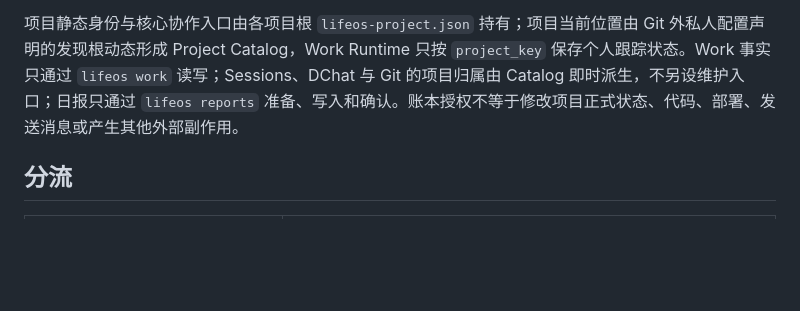
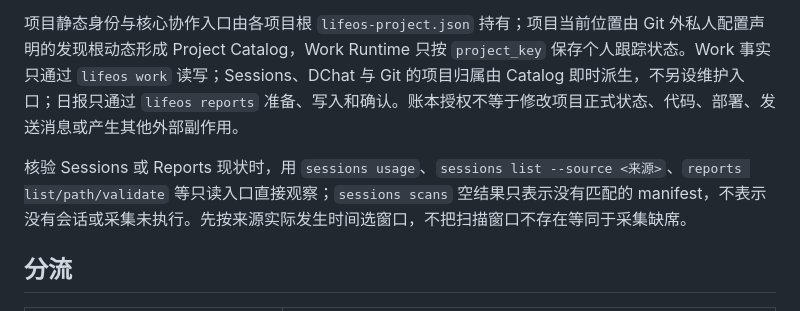
Before and after one commit to amonliu1024/lifeos-cli, a Markdown page: skills/lifeos/SKILL.md, the part around the change. GitHub-like rendering; blank space fills up the shorter version.

Commit message:
docs(skill): 补充 Sessions 只读核验入口与 scans 空结果语义
固定入口与边界节新增：核验用 sessions usage / sessions list --source / reports list/path/validate 直接观察；scans 空结果只表示没有匹配的 manifest，不代表没有会话或采集未执行；按来源实际发生时间选窗口。

```diff
--- a/skills/lifeos/SKILL.md
+++ b/skills/lifeos/SKILL.md
@@ -15,6 +15,8 @@ Runtime authority 默认位于 `~/.local/share/lifeos/`，私人配置位于 `~/
 
 项目静态身份与核心协作入口由各项目根 `lifeos-project.json` 持有；项目当前位置由 Git 外私人配置声明的发现根动态形成 Project Catalog，Work Runtime 只按 `project_key` 保存个人跟踪状态。Work 事实只通过 `lifeos work` 读写；Sessions、DChat 与 Git 的项目归属由 Catalog 即时派生，不另设维护入口；日报只通过 `lifeos reports` 准备、写入和确认。账本授权不等于修改项目正式状态、代码、部署、发送消息或产生其他外部副作用。
 
+核验 Sessions 或 Reports 现状时，用 `sessions usage`、`sessions list --source <来源>`、`reports list/path/validate` 等只读入口直接观察；`sessions scans` 空结果只表示没有匹配的 manifest，不表示没有会话或采集未执行。先按来源实际发生时间选窗口，不把扫描窗口不存在等同于采集缺席。
+
 ## 分流
 
 | 请求 | 加载与执行 |
```
